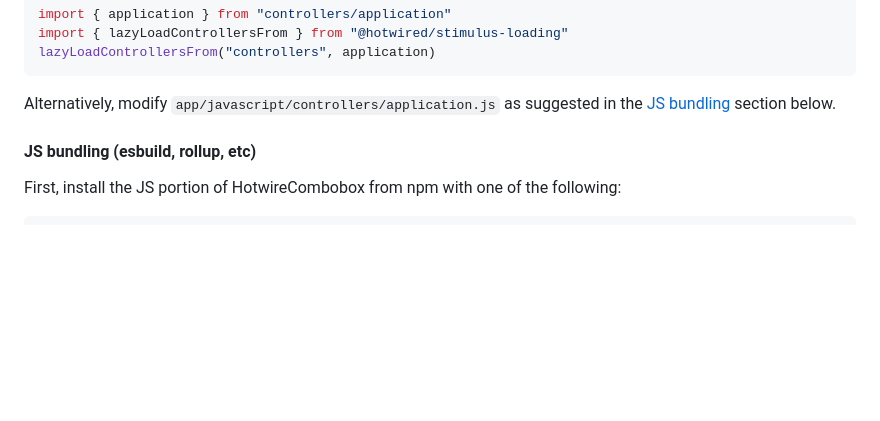
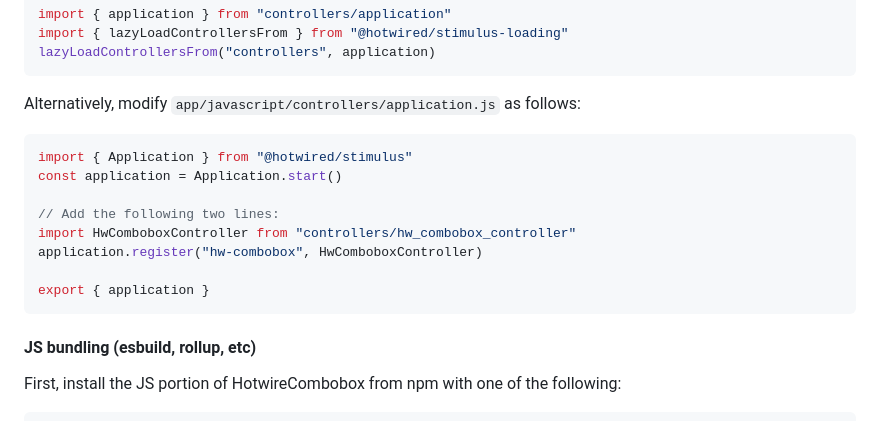
Before and after one commit to josefarias/hotwire_combobox, a Markdown page: README.md, the part around the change. Drawn GitHub-style; blank space fills up the shorter version.

Commit message:
Use correct import path in importmaps instructions

````diff
--- a/README.md
+++ b/README.md
@@ -48,7 +48,18 @@ import { lazyLoadControllersFrom } from "@hotwired/stimulus-loading"
 lazyLoadControllersFrom("controllers", application)
 ```
 
-Alternatively, modify `app/javascript/controllers/application.js` as suggested in the [JS bundling](#js-bundling-esbuild-rollup-etc) section below.
+Alternatively, modify `app/javascript/controllers/application.js` as follows:
+
+```js
+import { Application } from "@hotwired/stimulus"
+const application = Application.start()
+
+// Add the following two lines:
+import HwComboboxController from "controllers/hw_combobox_controller"
+application.register("hw-combobox", HwComboboxController)
+
+export { application }
+```
 
 #### JS bundling (esbuild, rollup, etc)
 
````
